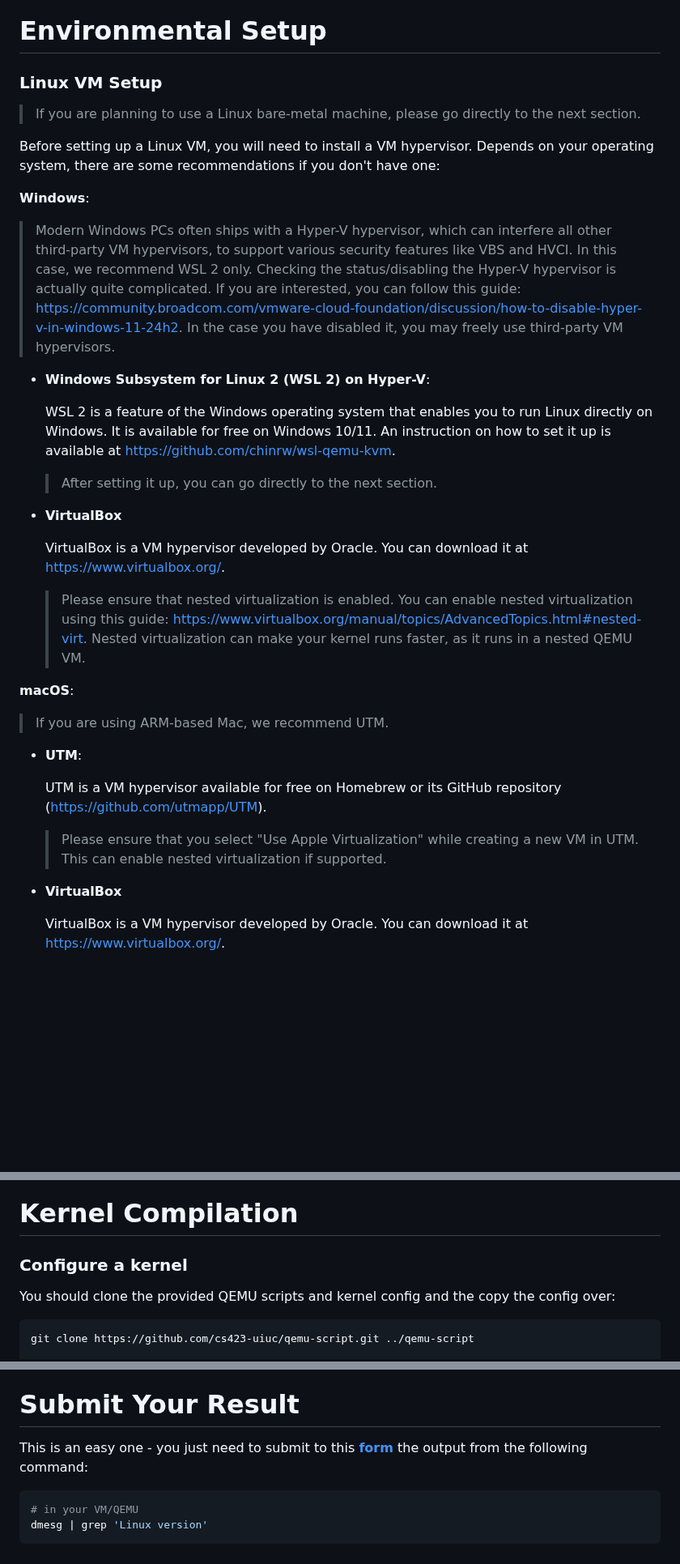
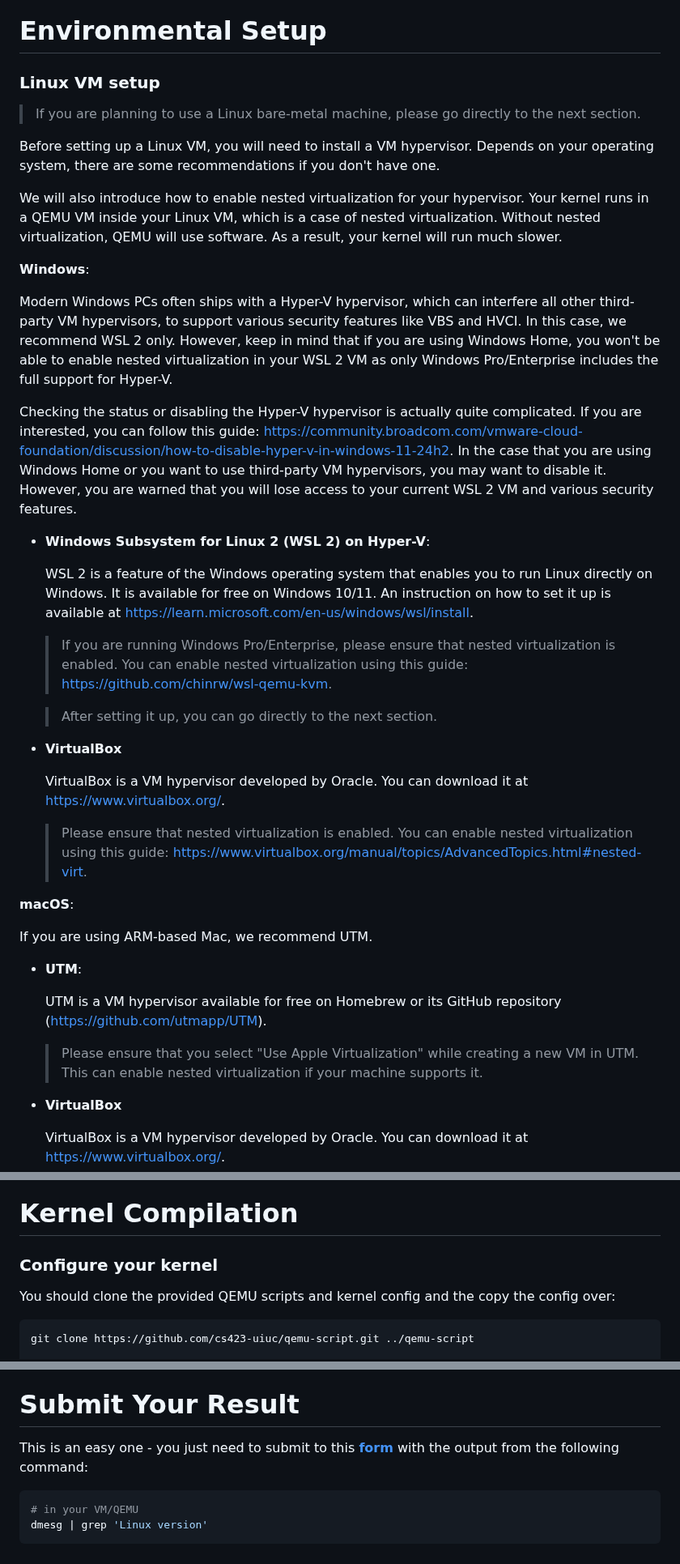
Before and after one commit to cs423-uiuc/cs423-uiuc.github.io, a Markdown page: fall25/mps/MP0.md, 3 parts joined by grey strips. Shown at 81% size. GitHub-like rendering; blank space fills up the shorter version.

Commit message:
Update with fact that Win Home does not support nested virt in WSL2

````diff
--- a/fall25/mps/MP0.md
+++ b/fall25/mps/MP0.md
@@ -59,31 +59,46 @@ sections of this document assumes you are using Ubuntu 24.04.
 
 # Environmental Setup
 
-### Linux VM Setup
+### Linux VM setup
 
 > If you are planning to use a Linux bare-metal machine, please go directly to
   the next section.
 
 Before setting up a Linux VM, you will need to install a VM hypervisor.
 Depends on your operating system, there are some recommendations if you don't
-have one:
+have one.
+
+We will also introduce how to enable nested virtualization for your hypervisor.
+Your kernel runs in a QEMU VM inside your Linux VM, which is a case of nested
+virtualization. Without nested virtualization, QEMU will use software. As a
+result, your kernel will run much slower.
 
 **Windows**:
 
-> Modern Windows PCs often ships with a Hyper-V hypervisor, which can interfere
-  all other third-party VM hypervisors, to support various security features
-  like VBS and HVCI. In this case, we recommend WSL 2 only.  Checking the
-  status/disabling the Hyper-V hypervisor is actually quite complicated. If
-  you are interested, you can follow this guide:
-  https://community.broadcom.com/vmware-cloud-foundation/discussion/how-to-disable-hyper-v-in-windows-11-24h2. In the case you have disabled it,
-  you may freely use third-party VM hypervisors.
+Modern Windows PCs often ships with a Hyper-V hypervisor, which can interfere
+all other third-party VM hypervisors, to support various security features
+like VBS and HVCI. In this case, we recommend WSL 2 only. However, keep in
+mind that if you are using Windows Home, you won't be able to enable nested
+virtualization in your WSL 2 VM as only Windows Pro/Enterprise includes the
+full support for Hyper-V.
+
+Checking the status or disabling the Hyper-V hypervisor is actually quite
+complicated. If you are interested, you can follow this guide:
+https://community.broadcom.com/vmware-cloud-foundation/discussion/how-to-disable-hyper-v-in-windows-11-24h2. In the case that you are using
+Windows Home or you want to use third-party VM hypervisors, you may want to
+disable it. However, you are warned that you will lose access to your
+current WSL 2 VM and various security features.
 
 - **Windows Subsystem for Linux 2 (WSL 2) on Hyper-V**:
 
   WSL 2 is a feature of the Windows operating system that enables you to run
   Linux directly on Windows. It is available for free on Windows 10/11. An
   instruction on how to set it up is available at
-  https://github.com/chinrw/wsl-qemu-kvm.
+  https://learn.microsoft.com/en-us/windows/wsl/install.
+
+  > If you are running Windows Pro/Enterprise, please ensure that nested
+    virtualization is enabled. You can enable nested
+    virtualization using this guide: https://github.com/chinrw/wsl-qemu-kvm.
 
   > After setting it up, you can go directly to the next section.
 
@@ -95,12 +110,10 @@ have one:
   > Please ensure that nested virtualization is enabled. You can enable nested
     virtualization using this guide:
     https://www.virtualbox.org/manual/topics/AdvancedTopics.html#nested-virt.
-    Nested virtualization can make your kernel runs faster, as it runs in
-    a nested QEMU VM.
 
 **macOS**:
 
-> If you are using ARM-based Mac, we recommend UTM.
+If you are using ARM-based Mac, we recommend UTM.
 
 - **UTM**:
 
@@ -108,7 +121,8 @@ have one:
   repository (https://github.com/utmapp/UTM).
 
   > Please ensure that you select "Use Apple Virtualization" while creating a
-    new VM in UTM. This can enable nested virtualization if supported.
+    new VM in UTM. This can enable nested virtualization if your machine
+    supports it.
 
 - **VirtualBox**
 
@@ -177,7 +191,7 @@ SSH for development (like VSCode).
 
 # Kernel Compilation
 
-### Configure a kernel
+### Configure your kernel
 
 You should clone the provided QEMU scripts and kernel config and the copy
 the config over:
@@ -265,8 +279,8 @@ and then press X. This will force QEMU to quit.
 
 # Submit Your Result
 
-This is an easy one - you just need to submit to this **[form](https://docs.google.com/forms/d/e/1FAIpQLScGT0yraO3Y4nfpJaF033hxz8F4ZNoMkycOj4qbsYJQNYsPIw/viewform?usp=dialog)** the output from the
-following command:
+This is an easy one - you just need to submit to this **[form](https://docs.google.com/forms/d/e/1FAIpQLScGT0yraO3Y4nfpJaF033hxz8F4ZNoMkycOj4qbsYJQNYsPIw/viewform?usp=dialog)**
+with the output from the following command:
 
 ```bash
 # in your VM/QEMU
````
Also changed, not shown: other parts of fall25/mps/MP0.md (+4 -4 lines).
